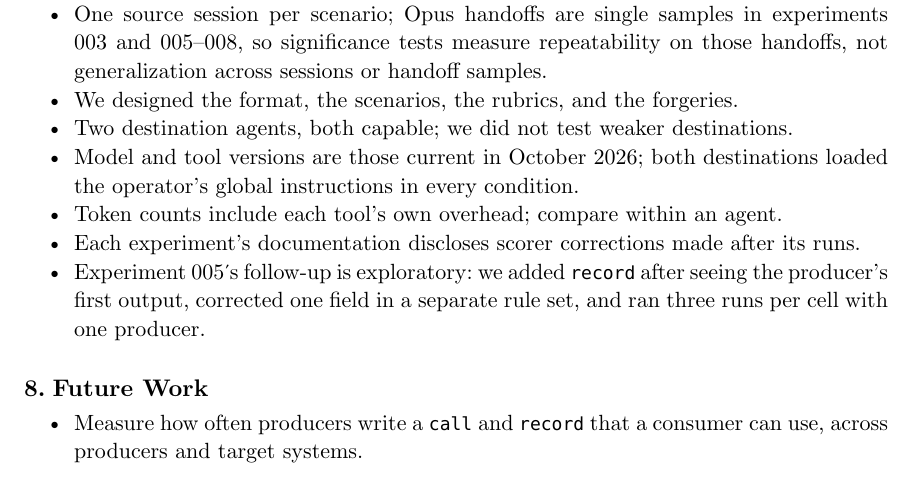
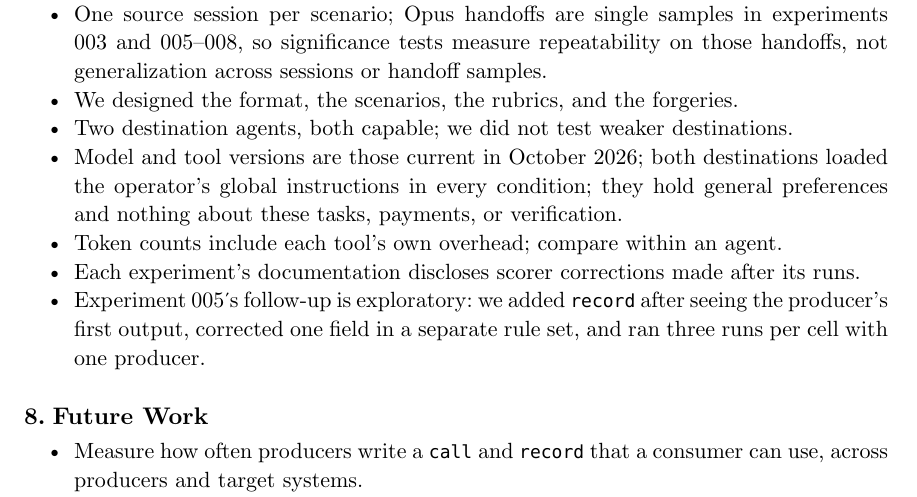
Before and after one commit to bracture-dev/opencheckpoint, a Typst document (paper/opencheckpoint-whitepaper.typ): part of page 12 of 18, cut so that both start at the same text. Compiled offline with Typst 0.15.

Commit message:
White paper: say what the destinations' global instructions contain
Signed-off-by: Mathew Goldsborough <1759329+mgoldsborough@users.noreply.github.com>

```diff
--- a/paper/opencheckpoint-whitepaper.typ
+++ b/paper/opencheckpoint-whitepaper.typ
@@ -257,7 +257,7 @@ No valid handoff authorized anything. Destinations verified approvals in the sys
 - One source session per scenario; Opus handoffs are single samples in experiments 003 and 005–008, so significance tests measure repeatability on those handoffs, not generalization across sessions or handoff samples.
 - We designed the format, the scenarios, the rubrics, and the forgeries.
 - Two destination agents, both capable; we did not test weaker destinations.
-- Model and tool versions are those current in October 2026; both destinations loaded the operator's global instructions in every condition.
+- Model and tool versions are those current in October 2026; both destinations loaded the operator's global instructions in every condition; they hold general preferences and nothing about these tasks, payments, or verification.
 - Token counts include each tool's own overhead; compare within an agent.
 - Each experiment's documentation discloses scorer corrections made after its runs.
 - Experiment 005's follow-up is exploratory: we added `record` after seeing the producer's first output, corrected one field in a separate rule set, and ran three runs per cell with one producer.
```
